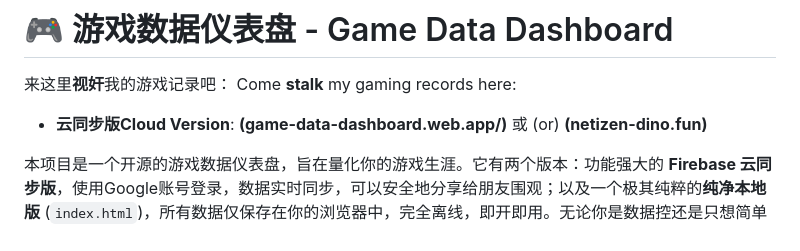
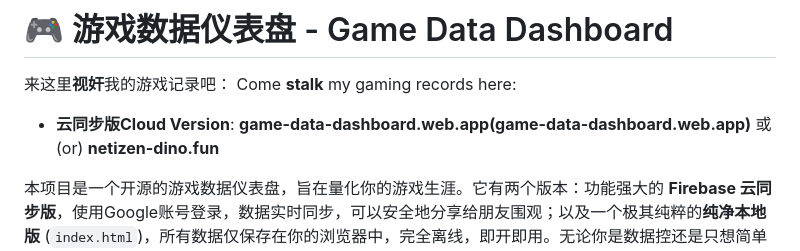
Before and after one commit to Tedi-Dino/game-data-dashboard, a Markdown page: README.md, the part around the change. Drawn GitHub-style.

```diff
--- a/README.md
+++ b/README.md
@@ -3,7 +3,7 @@
 来这里**视奸**我的游戏记录吧：
 Come **stalk** my gaming records here:
 
-  * **云同步版Cloud Version**: **(game-data-dashboard.web.app/)** 或 (or) **(netizen-dino.fun)**
+  * **云同步版Cloud Version**: **game-data-dashboard.web.app(game-data-dashboard.web.app)** 或 (or) **netizen-dino.fun**
 
 
 本项目是一个开源的游戏数据仪表盘，旨在量化你的游戏生涯。它有两个版本：功能强大的 **Firebase 云同步版**，使用Google账号登录，数据实时同步，可以安全地分享给朋友围观；以及一个极其纯粹的**纯净本地版** (`index.html`)，所有数据仅保存在你的浏览器中，完全离线，即开即用。无论你是数据控还是只想简单记个账，总有一款适合你。
```
